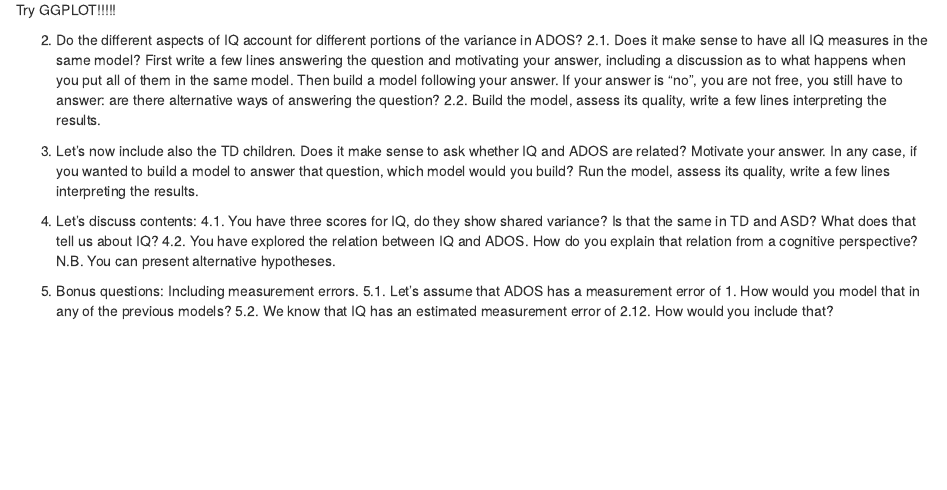
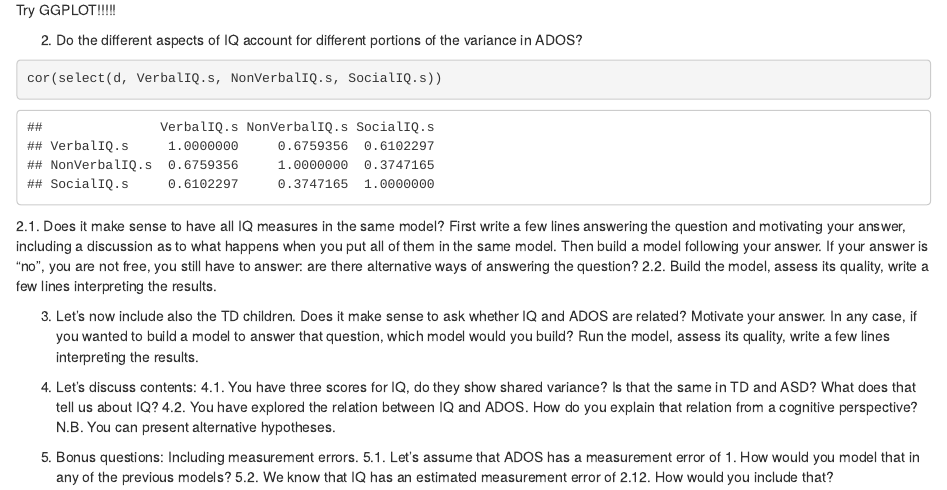
Before and after one commit to anitakurm/Portfolio-3, an R Markdown document (Assignment3.Rmd): the page in a window 1100 px wide, from 8250 px down. Rendered offline with R 4.5, knitr and Pandoc, with nearby package versions; some code elsewhere in the file could not run offline.

Commit message:
ex 1 done

````diff
--- a/Assignment3.Rmd
+++ b/Assignment3.Rmd
@@ -289,7 +289,13 @@ col=rangi2 )
 
 
 2. Do the different aspects of IQ account for different portions of the variance in ADOS?
-2.1. Does it make sense to have all IQ measures in the same model? First write a few lines answering the question and motivating your answer, including a discussion as to what happens when you put all of them in the same model. Then build a model following your answer. If your answer is "no", you are not free, you still have to answer: are there alternative ways of answering the question?
+```{r}
+cor(select(d, VerbalIQ.s, NonVerbalIQ.s, SocialIQ.s))
+```
+
+
+2.1. Does it make sense to have all IQ measures in the same model? First write a few lines
+answering the question and motivating your answer, including a discussion as to what happens when you put all of them in the same model. Then build a model following your answer. If your answer is "no", you are not free, you still have to answer: are there alternative ways of answering the question?
 2.2. Build the model, assess its quality, write a few lines interpreting the results.
 
 3. Let's now include also the TD children. Does it make sense to ask whether IQ and ADOS are related? Motivate your answer. In any case, if you wanted to build a model to answer that question, which model would you build? Run the model, assess its quality, write a few lines interpreting the results.
````
